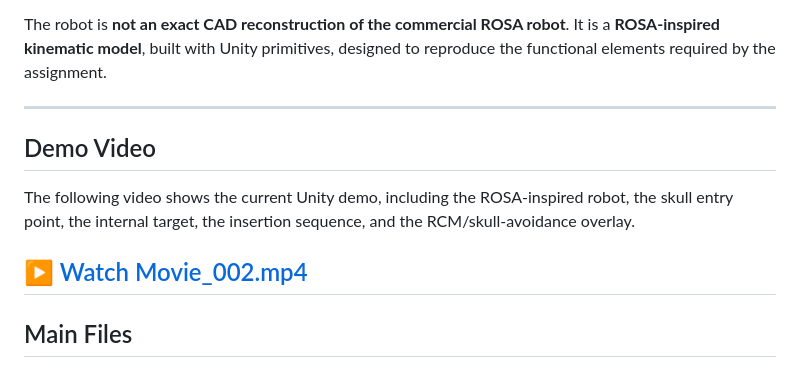
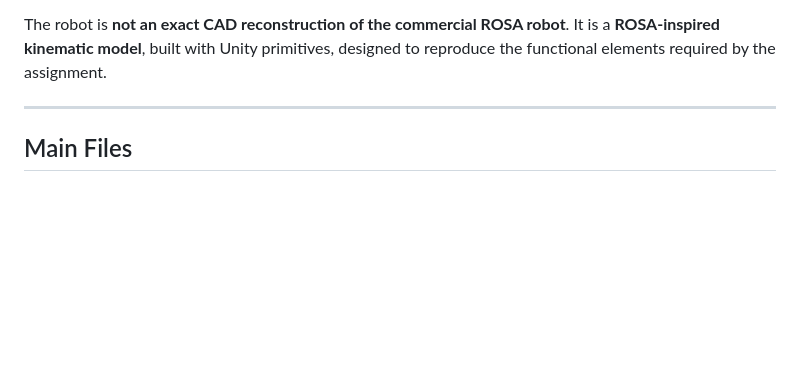
Before and after one commit to samuelecivale/medical_robotics_project, a Markdown page: README.md, the part around the change. Drawn GitHub-style; blank space fills up the shorter version.

```diff
--- a/README.md
+++ b/README.md
@@ -34,12 +34,6 @@ The implemented Unity scene contains:
 
 The robot is **not an exact CAD reconstruction of the commercial ROSA robot**. It is a **ROSA-inspired kinematic model**, built with Unity primitives, designed to reproduce the functional elements required by the assignment.
 
----
-## Demo Video
-
-The following video shows the current Unity demo, including the ROSA-inspired robot, the skull entry point, the internal target, the insertion sequence, and the RCM/skull-avoidance overlay.
-
-[▶ Watch Movie_002.mp4](medical_robotics/Recordings/Movie_002.mp4)
 ---
 
 ## Main Files
```
